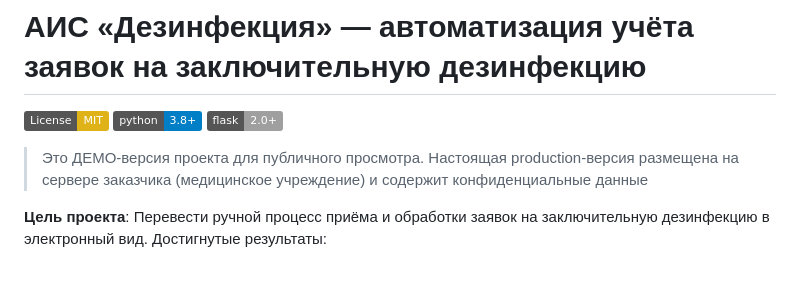
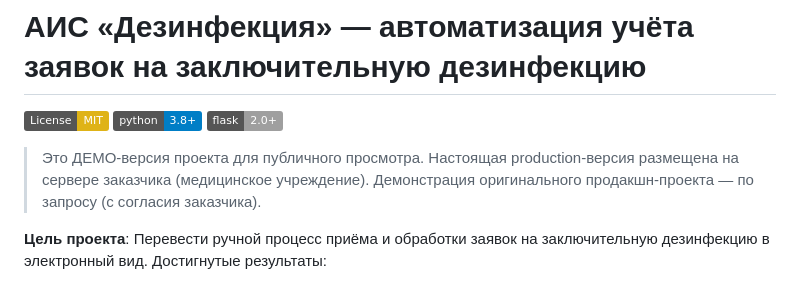
Before and after one commit to 4vertak/tb-disinfection-demo, a Markdown page: README.md, the part around the change. Rendered like a GitHub page; badges without logos.

Commit message:
Update README.md
Дополнение к уточнению описания

```diff
--- a/README.md
+++ b/README.md
@@ -4,7 +4,8 @@
 ![Python](https://img.shields.io/badge/python-3.8+-blue.svg)
 ![Flask](https://img.shields.io/badge/flask-2.0+-lightgrey.svg)
 
-> Это ДЕМО-версия проекта для публичного просмотра. Настоящая production-версия размещена на сервере заказчика (медицинское учреждение) и содержит конфиденциальные данные
+> Это ДЕМО-версия проекта для публичного просмотра. Настоящая production-версия размещена на сервере заказчика (медицинское учреждение).
+> Демонстрация оригинального продакшн-проекта — по запросу (с согласия заказчика).
 
 **Цель проекта**: Перевести ручной процесс приёма и обработки заявок на заключительную дезинфекцию в электронный вид. Достигнутые результаты:
   - Время доставки заявки до дезинфектора: с 24 часов до ≤ 5 секунд
```
